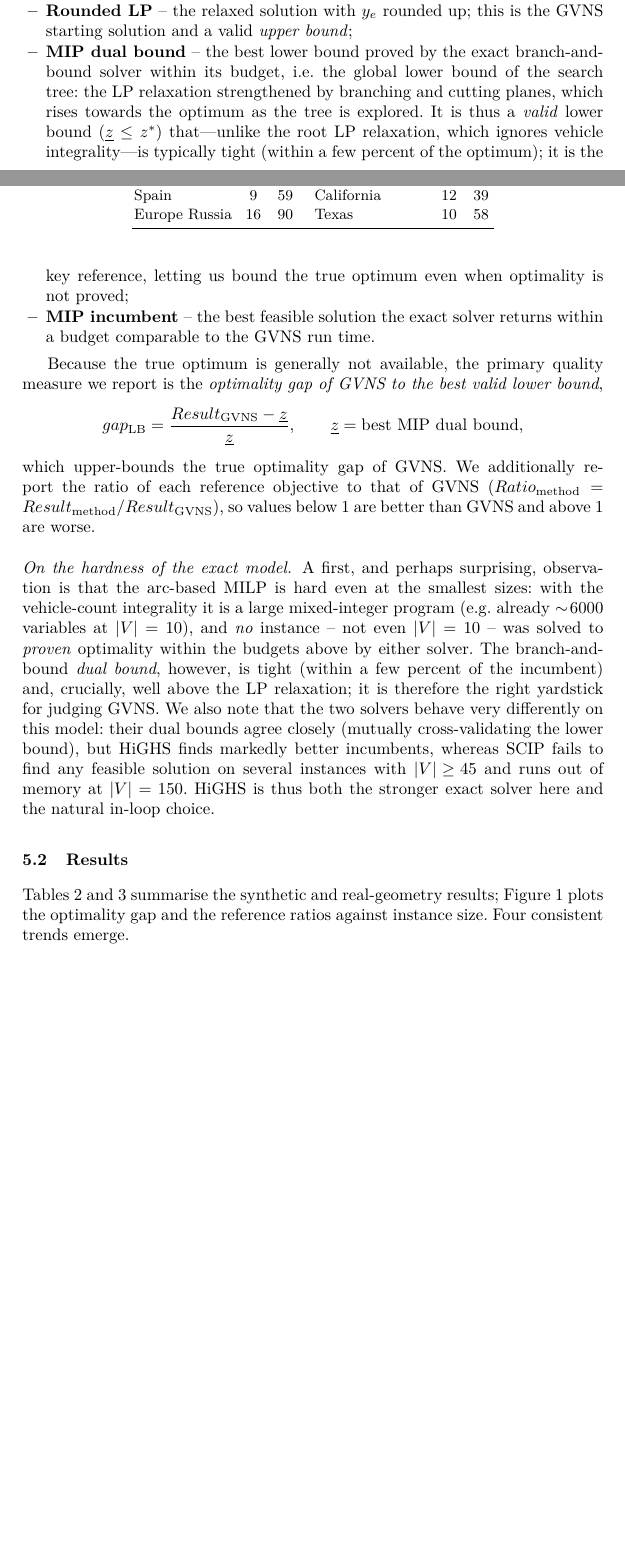
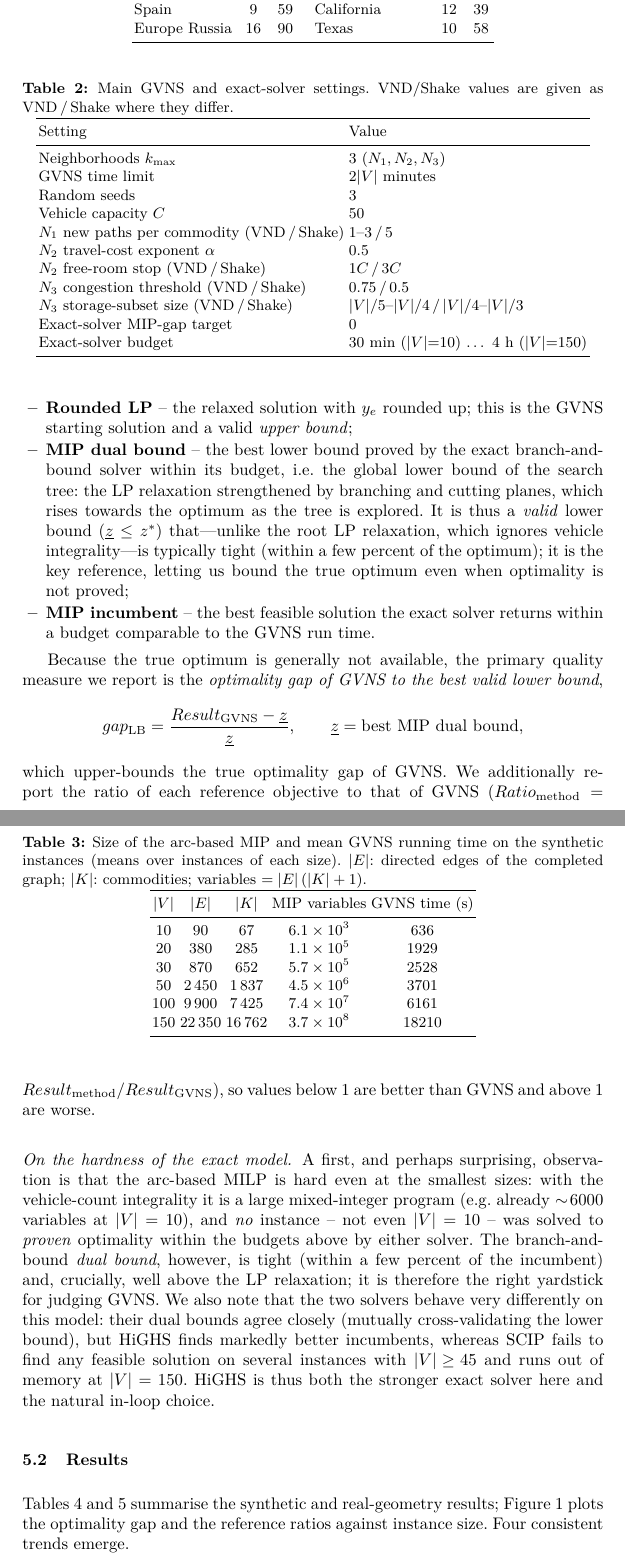
Before and after one commit to aponom84/Optimal-Logistic-Net, a LaTeX thesis (doc/logistics_gvns.tex): two parts of pages 9 and 10 of 14 before the commit and two parts of pages 10 and 11 of 15 after it, joined at a grey line, cut so that both start at the same text, the shorter picture padded with empty space. Compiled offline with pdfLaTeX.

Commit message:
Добавить в §5.1 таблицы параметров и размеров модели, времена GVNS, сопоставимость бюджетов

```diff
--- a/doc/logistics_gvns.tex
+++ b/doc/logistics_gvns.tex
@@ -503,3 +512,48 @@ minutes.
+\begin{table}[t]
+\centering
+\caption{Main GVNS and exact-solver settings. VND/Shake values are given as
+VND\,/\,Shake where they differ.}
+\label{tab:params}
+\small
+\begin{tabular}{ll}
+\toprule
+Setting & Value\\
+\midrule
+Neighborhoods $k_{\max}$ & $3$ ($N_1,N_2,N_3$)\\
+GVNS time limit & $2|V|$ minutes\\
+Random seeds & $3$\\
+Vehicle capacity $C$ & $50$\\
+$N_1$ new paths per commodity (VND\,/\,Shake) & $1$--$3$\,/\,$5$\\
+$N_2$ travel-cost exponent $\alpha$ & $0.5$\\
+$N_2$ free-room stop (VND\,/\,Shake) & $1C$\,/\,$3C$\\
+$N_3$ congestion threshold (VND\,/\,Shake) & $0.75$\,/\,$0.5$\\
+$N_3$ storage-subset size (VND\,/\,Shake) & $|V|/5$--$|V|/4$\,/\,$|V|/4$--$|V|/3$\\
+Exact-solver MIP-gap target & $0$\\
+Exact-solver budget & $30$~min ($|V|{=}10$) \dots\ $4$~h ($|V|{=}150$)\\
+\bottomrule
+\end{tabular}
+\end{table}
+
+\begin{table}[t]
+\centering
+\caption{Size of the arc-based MIP and mean GVNS running time on the synthetic
+instances (means over instances of each size). $|E|$: directed edges of the
+completed graph; $|K|$: commodities; variables $=|E|\,(|K|+1)$.}
+\label{tab:dims}
+\small
+\begin{tabular}{ccccc}
+\toprule
+$|V|$ & $|E|$ & $|K|$ & MIP variables & GVNS time (s)\\
+\midrule
+10  & 90     & 67     & $6.1\times10^{3}$ & 636\\
+20  & 380    & 285    & $1.1\times10^{5}$ & 1929\\
+30  & 870    & 652    & $5.7\times10^{5}$ & 2528\\
+50  & 2\,450  & 1\,837  & $4.5\times10^{6}$ & 3701\\
+100 & 9\,900  & 7\,425  & $7.4\times10^{7}$ & 6161\\
+150 & 22\,350 & 16\,762 & $3.7\times10^{8}$ & 18210\\
+\bottomrule
+\end{tabular}
+\end{table}
 
 Lacking known optima, we compare GVNS against four references:
 \begin{itemize}[leftmargin=1.4em,itemsep=1pt,topsep=2pt]
```
Also changed, not shown: doc/logistics_gvns.tex (45 more changed lines).
